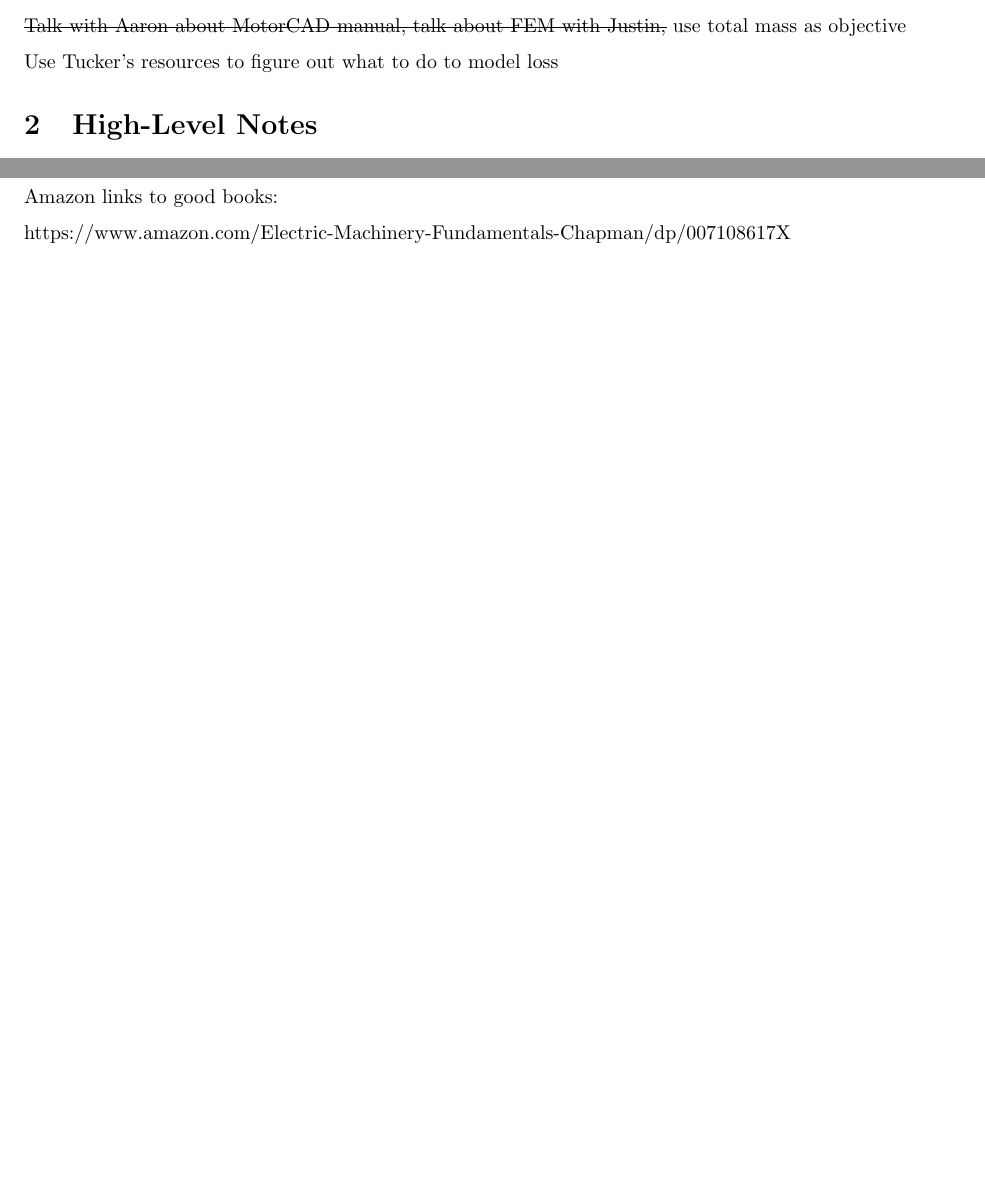
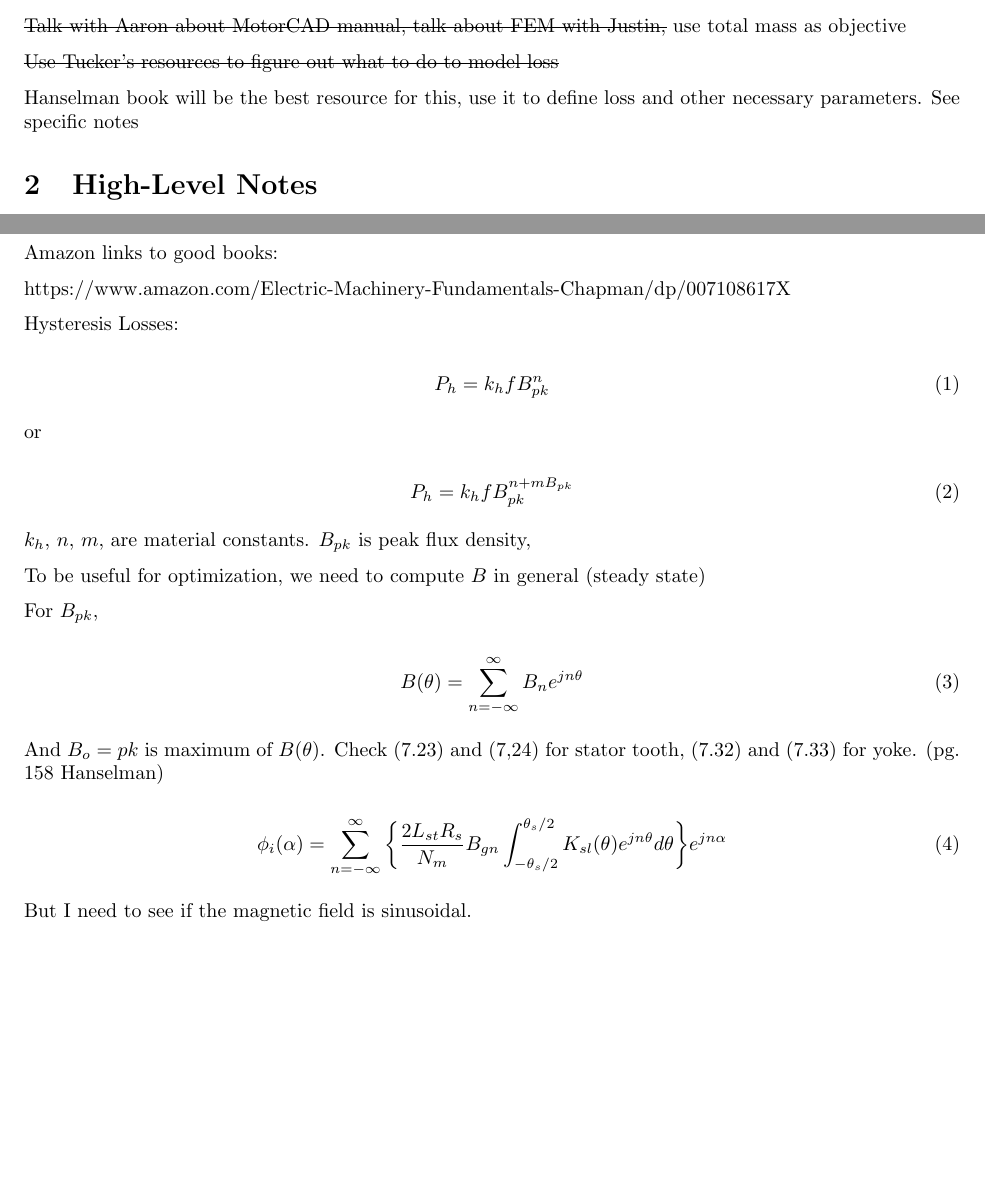
Before and after one commit to jcchin/RadialMotorDesign, a LaTeX document (notes.tex): two parts of pages 1 and 2 of 2, joined at a grey line, cut so that both start at the same text, the shorter picture padded with empty space. Compiled offline with pdfLaTeX.

Commit message:
notes on magnetic flux density equations

```diff
--- a/notes.tex
+++ b/notes.tex
@@ -34,7 +34,9 @@
 
 \sout{Talk with Aaron about MotorCAD manual, talk about FEM with Justin,} use total mass as objective
 
-Use Tucker's resources to figure out what to do to model loss
+\sout{Use Tucker's resources to figure out what to do to model loss}
+
+Hanselman book will be the best resource for this, use it to define loss and other necessary parameters. See specific notes
 
 \section{High-Level Notes}
 
@@ -103,5 +105,34 @@ Amazon links to good books:
 
 https://www.amazon.com/Electric-Machinery-Fundamentals-Chapman/dp/007108617X
 
+Hysteresis Losses:
+
+\begin{equation}
+P_h = k_hfB_{pk}^n
+\end{equation}
+
+or
+
+\begin{equation}
+P_h = k_hfB_{pk}^{n+mB_{pk}}
+\end{equation}
+
+$k_h$, $n$, $m$, are material constants. $B_{pk}$ is peak flux density,
+
+To be useful for optimization, we need to compute $B$ in general (steady state)
+
+For $B_{pk}$,
+
+\begin{equation}
+B(\theta) = \sum_{n=-\infty}^{\infty}B_ne^{jn\theta}
+\end{equation}
+
+And $B_o={pk}$ is maximum of $B(\theta)$. Check (7.23) and (7,24) for stator tooth, (7.32) and (7.33) for yoke. (pg. 158 Hanselman)
+
+\begin{equation}
+\phi_i(\alpha) = \sum_{n=-\infty}^{\infty}\bigg\{\frac{2L_{st}R_s}{N_m}B_{gn}\int_{-\theta_s/2}^{\theta_s/2}K_{sl}(\theta)e^{jn\theta}d\theta{}\bigg\}e^{jn\alpha}
+\end{equation}
+
+But I need to see if the magnetic field is sinusoidal.
 
 \end{document}
```
